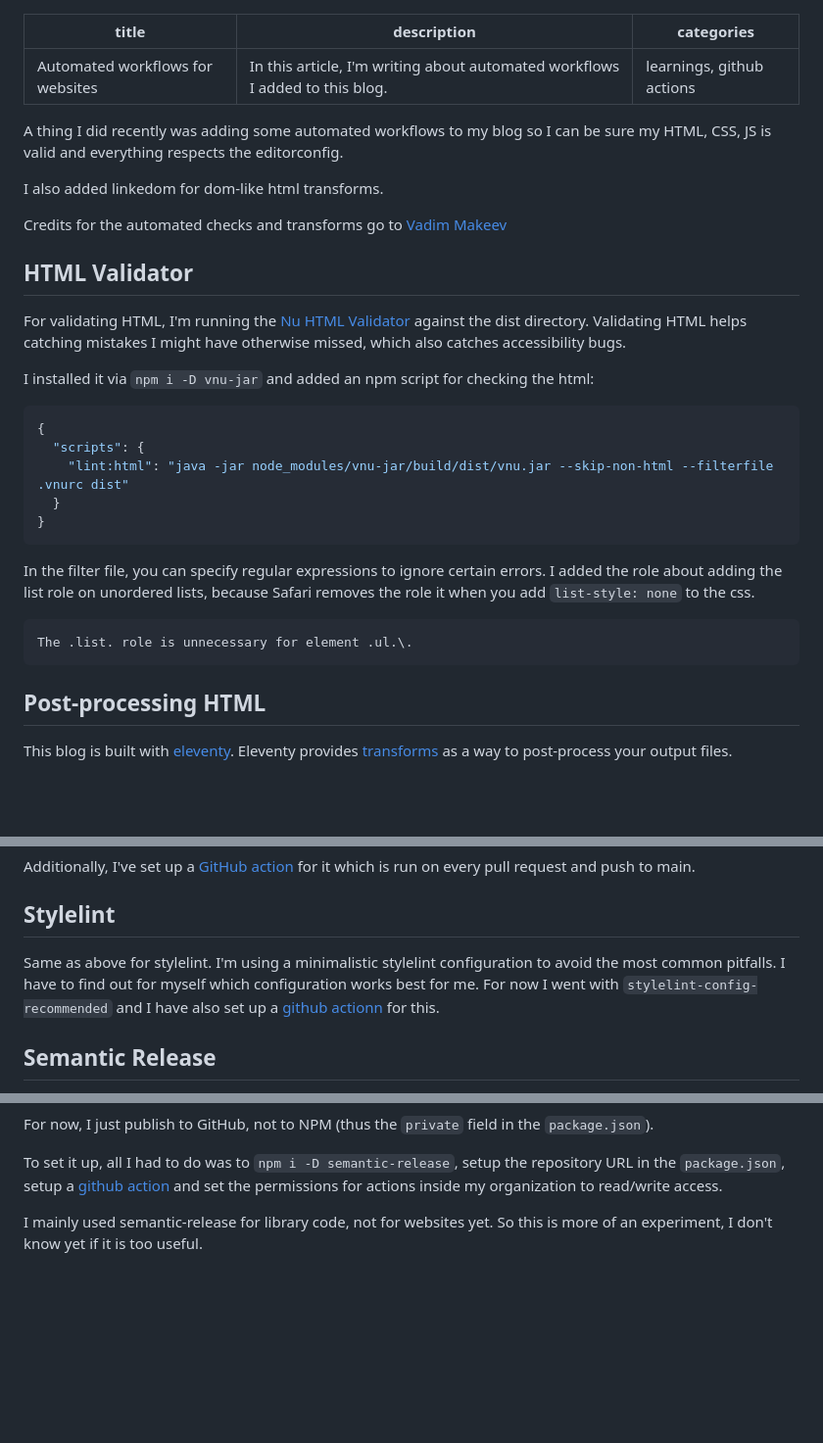
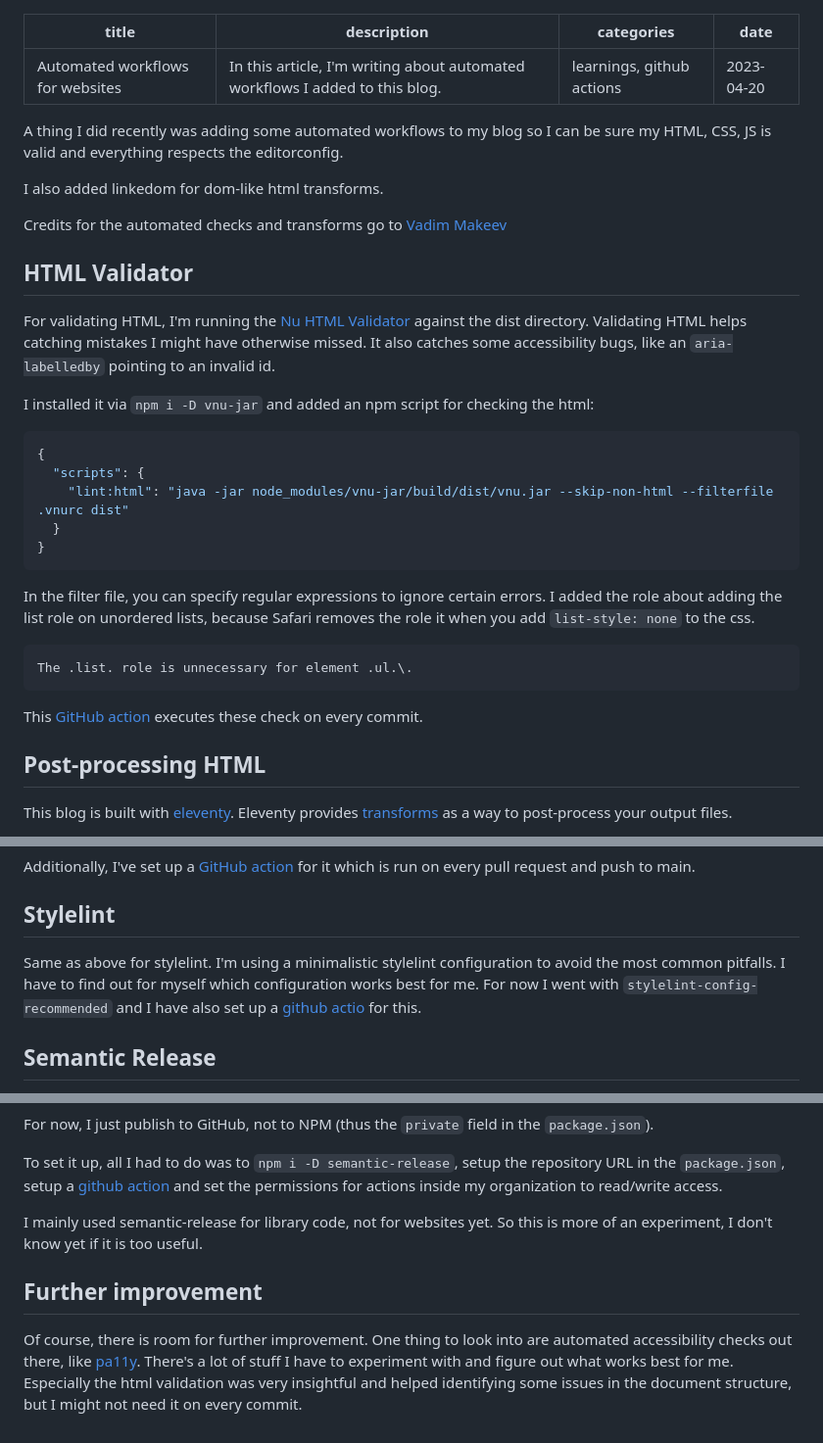
Before and after one commit to lea-lgbt/blog, a Markdown page: src/posts/2023-04-20-automated-workflows-for-websites.md, 3 parts joined by grey strips. Shown: that part at 98% size. Drawn GitHub-style; blank space fills up the shorter version.

Commit message:
fix: minor typos and additions

````diff
--- a/src/posts/2023-04-20-automated-workflows-for-websites.md
+++ b/src/posts/2023-04-20-automated-workflows-for-websites.md
@@ -2,6 +2,7 @@
 title: Automated workflows for websites
 description: In this article, I'm writing about automated workflows I added to this blog.
 categories: learnings, github actions
+date: 2023-04-20
 ---
 A thing I did recently was adding some automated workflows to my blog so I can be sure my HTML, CSS, JS is valid and everything respects the editorconfig.
 
@@ -11,7 +12,7 @@ Credits for the automated checks and transforms go to [Vadim Makeev](https://pep
 
 ## HTML Validator
 
-For validating HTML, I'm running the [Nu HTML Validator](https://validator.w3.org/nu/) against the dist directory. Validating HTML helps catching mistakes I might have otherwise missed, which also catches accessibility bugs.
+For validating HTML, I'm running the [Nu HTML Validator](https://validator.w3.org/nu/) against the dist directory. Validating HTML helps catching mistakes I might have otherwise missed. It also catches some accessibility bugs, like an `aria-labelledby` pointing to an invalid id.
 
 I installed it via `npm i -D vnu-jar` and added an npm script for checking the html:
 
@@ -28,6 +29,8 @@ In the filter file, you can specify regular expressions to ignore certain errors
 ```txt
 The .list. role is unnecessary for element .ul.\.
 ```
+
+This [GitHub action](https://github.com/lea-lgbt/blog/blob/main/.github/workflows/lint-html.yml) executes these check on every commit.
 
 ## Post-processing HTML
 
@@ -60,7 +63,7 @@ Additionally, I've set up a [GitHub action](https://github.com/lea-lgbt/blog/blo
 
 ## Stylelint
 
-Same as above for stylelint. I'm using a minimalistic stylelint configuration to avoid the most common pitfalls. I have to find out for myself which configuration works best for me. For now I went with `stylelint-config-recommended` and I have also set up a [github actionn](https://github.com/lea-lgbt/blog/blob/main/.github/workflows/lint-css.yml) for this.
+Same as above for stylelint. I'm using a minimalistic stylelint configuration to avoid the most common pitfalls. I have to find out for myself which configuration works best for me. For now I went with `stylelint-config-recommended` and I have also set up a [github actio](https://github.com/lea-lgbt/blog/blob/main/.github/workflows/lint-css.yml) for this.
 
 ## Semantic Release
 
@@ -75,3 +78,8 @@ For now, I just publish to GitHub, not to NPM (thus the `private` field in the `
 To set it up, all I had to do was to `npm i -D semantic-release`, setup the repository URL in the `package.json`, setup a [github action](https://github.com/lea-lgbt/blog/blob/main/.github/workflows/release.yml) and set the permissions for actions inside my organization to read/write access.
 
 I mainly used semantic-release for library code, not for websites yet. So this is more of an experiment, I don't know yet if it is too useful.
+
+## Further improvement
+
+Of course, there is room for further improvement. One thing to look into are automated accessibility checks out there, like [pa11y](https://pa11y.org/).
+There's a lot of stuff I have to experiment with and figure out what works best for me. Especially the html validation was very insightful and helped identifying some issues in the document structure, but I might not need it on every commit.
````
